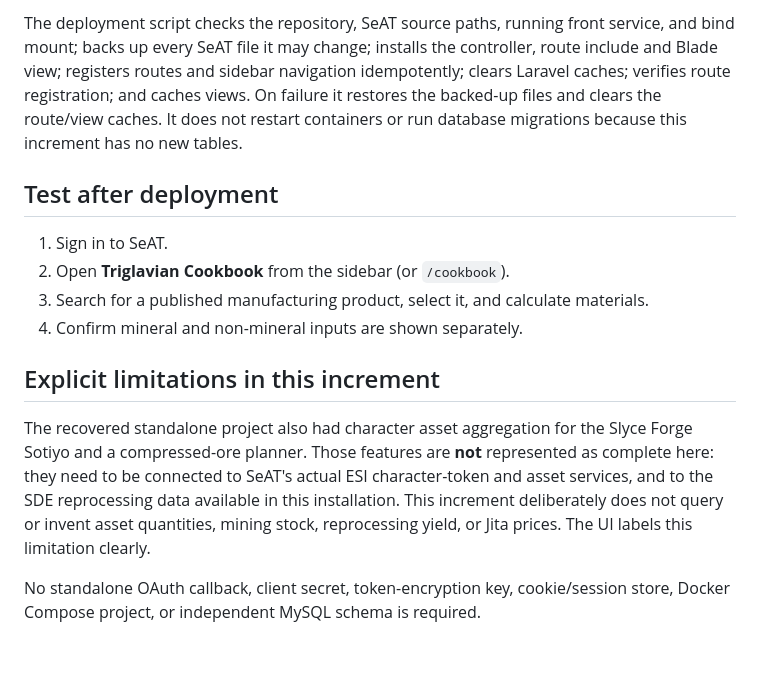
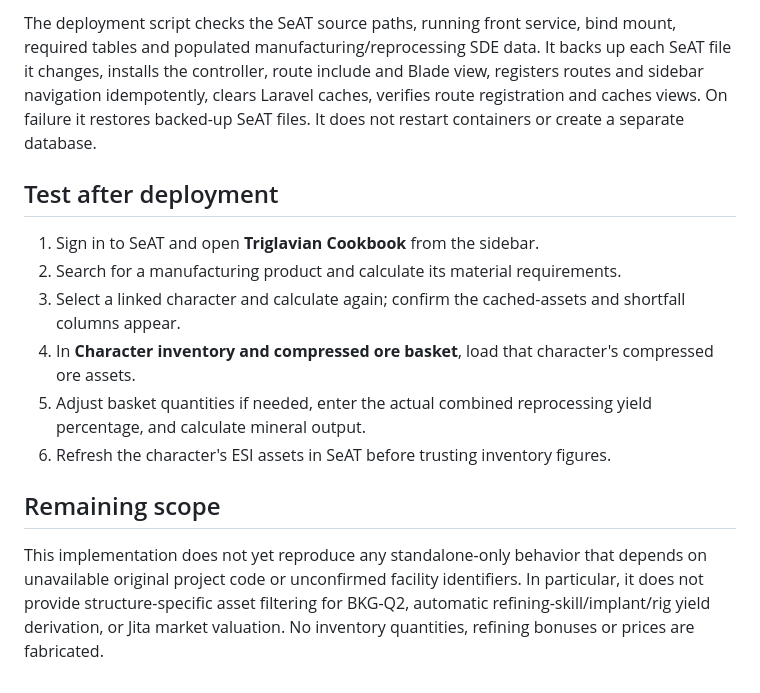
Before and after one commit to bfkerfien/rigauth, a Markdown page: cookbook/README.md, the part around one of its changes. Rendered like a GitHub page; blank space fills up the shorter version.

````diff
--- a/cookbook/README.md
+++ b/cookbook/README.md
@@ -43,16 +60,16 @@ bash /opt/rigauth/cookbook/deploy-cookbook.sh
 ```
 
-The deployment script checks the repository, SeAT source paths, running front service, and bind mount; backs up every SeAT file it may change; installs the controller, route include and Blade view; registers routes and sidebar navigation idempotently; clears Laravel caches; verifies route registration; and caches views. On failure it restores the backed-up files and clears the route/view caches. It does not restart containers or run database migrations because this increment has no new tables.
+The deployment script checks the SeAT source paths, running front service, bind mount, required tables and populated manufacturing/reprocessing SDE data. It backs up each SeAT file it changes, installs the controller, route include and Blade view, registers routes and sidebar navigation idempotently, clears Laravel caches, verifies route registration and caches views. On failure it restores backed-up SeAT files. It does not restart containers or create a separate database.
 
 ## Test after deployment
 
-1. Sign in to SeAT.
-2. Open **Triglavian Cookbook** from the sidebar (or `/cookbook`).
-3. Search for a published manufacturing product, select it, and calculate materials.
-4. Confirm mineral and non-mineral inputs are shown separately.
+1. Sign in to SeAT and open **Triglavian Cookbook** from the sidebar.
+2. Search for a manufacturing product and calculate its material requirements.
+3. Select a linked character and calculate again; confirm the cached-assets and shortfall columns appear.
+4. In **Character inventory and compressed ore basket**, load that character's compressed ore assets.
+5. Adjust basket quantities if needed, enter the actual combined reprocessing yield percentage, and calculate mineral output.
+6. Refresh the character's ESI assets in SeAT before trusting inventory figures.
 
-## Explicit limitations in this increment
+## Remaining scope
 
-The recovered standalone project also had character asset aggregation for the Slyce Forge Sotiyo and a compressed-ore planner. Those features are **not** represented as complete here: they need to be connected to SeAT's actual ESI character-token and asset services, and to the SDE reprocessing data available in this installation. This increment deliberately does not query or invent asset quantities, mining stock, reprocessing yield, or Jita prices. The UI labels this limitation clearly.
-
-No standalone OAuth callback, client secret, token-encryption key, cookie/session store, Docker Compose project, or independent MySQL schema is required.
+This implementation does not yet reproduce any standalone-only behavior that depends on unavailable original project code or unconfirmed facility identifiers. In particular, it does not provide structure-specific asset filtering for BKG-Q2, automatic refining-skill/implant/rig yield derivation, or Jita market valuation. No inventory quantities, refining bonuses or prices are fabricated.
````
Also changed, not shown: other parts of cookbook/README.md (+35 -18 lines).
